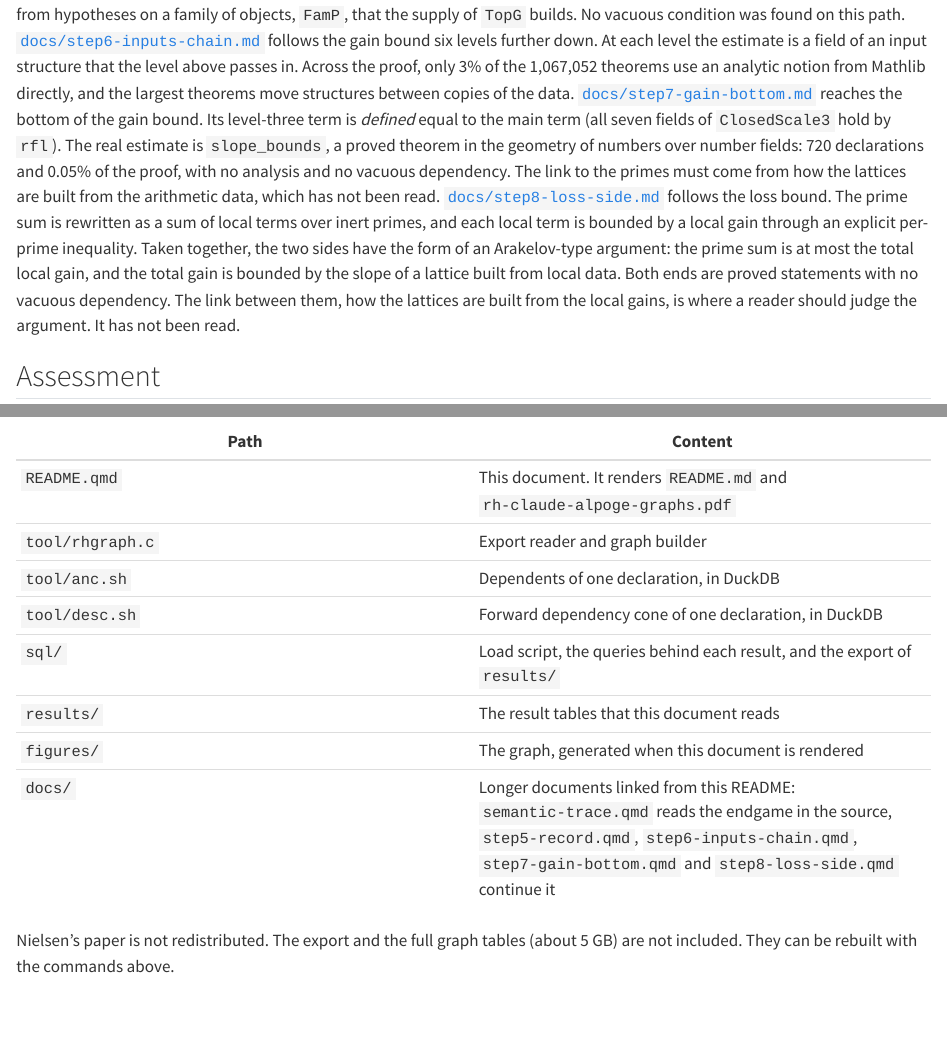
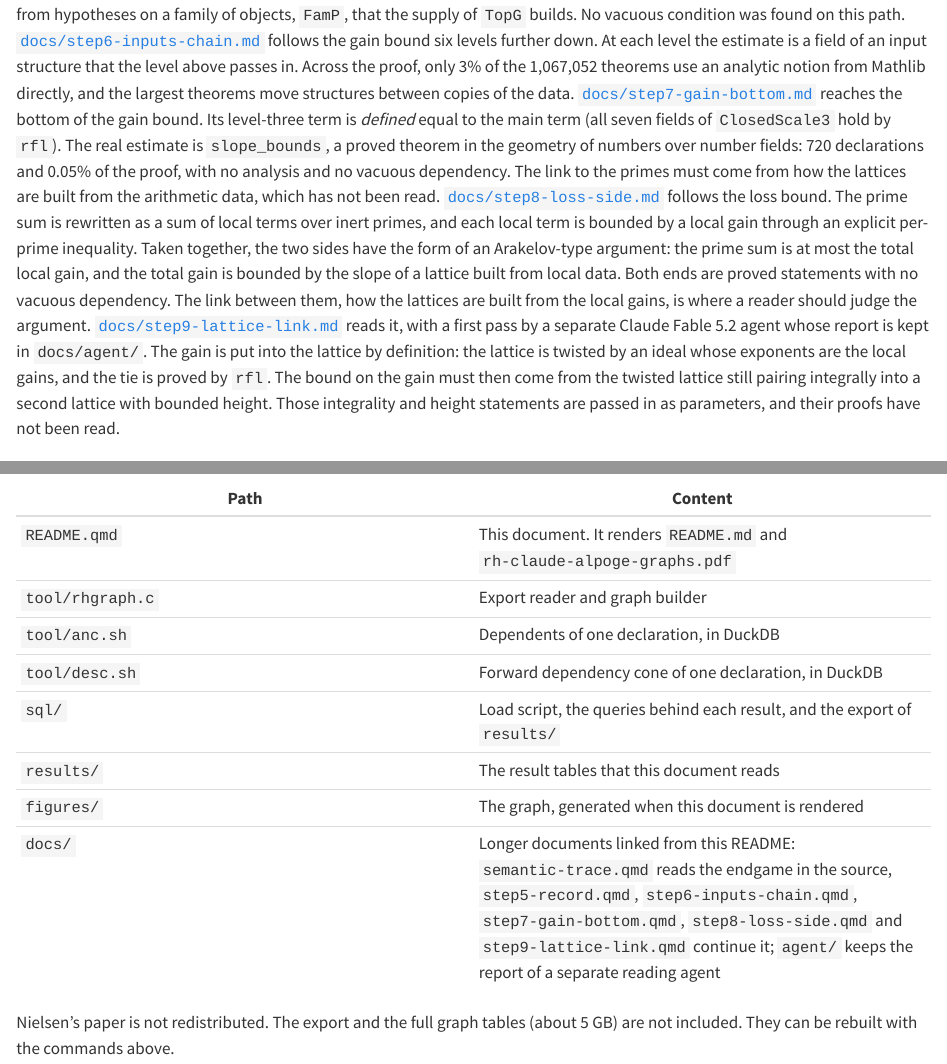
Before and after one commit to sounkou-bioinfo/rh-claude-alpoge-graphs, a Quarto document (README.qmd): the page in a window 1100 px wide, from 5310 px down, and a second part further down, joined at a grey line. Rendered offline with R 4.5, knitr and Pandoc in place of Quarto, with nearby package versions; drawn as R Markdown's standard HTML page in place of the format the file asks for.

Commit message:
Add docs/step9: the gain is twisted into the lattice by definition; toy record used only for local data; Fable agent report

````diff
--- a/README.qmd
+++ b/README.qmd
@@ -319,7 +319,14 @@ local gain through an explicit per-prime inequality. Taken together, the two sid
 form of an Arakelov-type argument: the prime sum is at most the total local gain, and the
 total gain is bounded by the slope of a lattice built from local data. Both ends are proved
 statements with no vacuous dependency. The link between them, how the lattices are built
-from the local gains, is where a reader should judge the argument. It has not been read.
+from the local gains, is where a reader should judge the argument.
+[`docs/step9-lattice-link.md`](docs/step9-lattice-link.md) reads it, with a first pass by a
+separate Claude Fable 5.2 agent whose report is kept in `docs/agent/`. The gain is put into
+the lattice by definition: the lattice is twisted by an ideal whose exponents are the local
+gains, and the tie is proved by `rfl`. The bound on the gain must then come from the twisted
+lattice still pairing integrally into a second lattice with bounded height. Those
+integrality and height statements are passed in as parameters, and their proofs have not
+been read.
 
 ## Assessment
 
@@ -407,7 +414,7 @@ cd .. && quarto render README.qmd
 | `sql/` | Load script, the queries behind each result, and the export of `results/` |
 | `results/` | The result tables that this document reads |
 | `figures/` | The graph, generated when this document is rendered |
-| `docs/` | Longer documents linked from this README: `semantic-trace.qmd` reads the endgame in the source, `step5-record.qmd`, `step6-inputs-chain.qmd`, `step7-gain-bottom.qmd` and `step8-loss-side.qmd` continue it |
+| `docs/` | Longer documents linked from this README: `semantic-trace.qmd` reads the endgame in the source, `step5-record.qmd`, `step6-inputs-chain.qmd`, `step7-gain-bottom.qmd`, `step8-loss-side.qmd` and `step9-lattice-link.qmd` continue it; `agent/` keeps the report of a separate reading agent |
 
 Nielsen's paper is not redistributed. The export and the full graph tables (about 5 GB) are
 not included. They can be rebuilt with the commands above.
--- a/docs/step8-loss-side.qmd
+++ b/docs/step8-loss-side.qmd
@@ -121,3 +121,5 @@ That identification of the total local gain with a lattice degree is the one sta
 report has not seen proved. It is the link between the two sides: the construction of the
 lattices `Nu`, `XE`, `Xc` from the local data. It is the place to read next. A competent
 human reader would judge the whole argument there.
+
+Continued in [step 9](step9-lattice-link.md), which reads the link between the two sides.
--- /dev/null
+++ b/docs/step9-lattice-link.qmd
@@ -0,0 +1,2 @@
+---
+title: "Step 9: the link between the local gains and the lattice"
@@ -0,0 +7,21 @@
+    output-file: step9-lattice-link.md
+---
+
+[Back to step 8](step8-loss-side.md) · [Back to the README](../README.md)
+
+[Step 8](step8-loss-side.md) found that the argument has an Arakelov-type form. The prime
+sum is at most the total local gain. The total local gain is bounded through the slope of a
+lattice. This step reads the link between the two: how the lattices are built, and how the
+gain enters them.
+
+The first reading was done by a separate agent, Claude Fable 5.2 in Pi, with the brief in
+[`agent/fable-lattice-task.md`](agent/fable-lattice-task.md). Its report and notes are in
+[`agent/fable-lattice-report.md`](agent/fable-lattice-report.md) and
+[`agent/fable-lattice-notes.md`](agent/fable-lattice-notes.md). The claims used below were
+checked against the source and the graph by the main session. Paths are relative to `src/`
+at `40e56bab`.
+
+## Summary
+
+- **The gain is put into the lattice by construction.** The lattice `Nu u` is defined as a
+  lattice `NuLat u` twisted by an ideal whose exponents are the local gains. The
@@ -0,0 +31,65 @@
+- **The content is in four other statements:**
+  1. the local lattices `NP` and their index bound by `tau + io`;
+  2. a divisibility `val2`: the pairing has valuation at least the twist exponent `sg`;
+  3. a height bound for the pairing;
+  4. `slope_bounds` for the lattice `RR`, with the ties `hRR`, `hNu`, `shift` and `foTie`.
+
+  These say that the twisted lattice still pairs integrally into `RR`, with bounded
+  height. That is where a gain larger than the arithmetic allows would fail.
+- **A toy record with zero lattices is in the proof.** Only its local fields are used.
+  Its lattices are not.
+- **Items 2 to 4 enter through the structure `DivisionPackageFace`.** Its only builder,
+  `ofOpen`, takes them as parameters. Where they are finally proved has not been read.
+
+## The gain is twisted into the lattice
+
+The definitions, checked in the source:
+
+```lean
+-- Formalism/LocalRingCardinality/DataParams₂.lean:215, 220
+def sg (u : D.what₂.Word) (w : D.what₂.places.Pl) : ℝ :=
+  ∑ j ∈ lifts D, (L.gainD j w + L.F j w - L.E u j w)
+def Ga : ℝ := ∑ w ∈ L.supp, sz w ((∑ j ∈ lifts D, L.gainD j w) - L.tau w)
+
+-- Formalism/LocalRingCardinality/DataDIVDefs.lean:17, 22
+def Iu (D : D7) (L : SizeData₂ D) (u : D.what₂.Word) : FractionalIdeal … :=
+  ∏ w ∈ L.supp, (D.plEq w).asIdeal ^ (-(⌊ur D w (L.sg u w)⌋))
+def NprimeDef (D : D7) (L : SizeData₂ D) : Prop :=
+  ∀ u, (D.div.Nu u).L = Submodule.span (𝓞 D.what₂.LL) {x | ∃ a ∈ Iu D L u, ∃ y ∈ L.NuLat u, x = a • y}
+
+-- Development/AbelianVarietyTheory/Definitions/GlobalTwisting/SetUnipotentTranslate.lean:381-400
+def pt : Pt C where
+  D := setDiv D (nPrime p.L) p.ht        -- replaces Nu u by the twisted lattice, and h by hExpl6
+  …
+      nprimeDef := fun _ => rfl
+      h_eq := fun _ => rfl
+```
+
+$$
+\mathrm{Nu}(u) = \Big( \prod_{w} \mathfrak{p}_w^{-\lfloor e_w \, \mathrm{sg}(u, w) \rfloor} \Big) \cdot \mathrm{NuLat}(u),
+\qquad
+\mathrm{sg}(u, w) = \sum_j \left( \mathrm{gain}_j(w) + F_j(w) - E_{u,j}(w) \right).
+$$
+
+Twisting a lattice by $\mathfrak{p}^{-k}$ raises its degree by $k \log N\mathfrak{p}$. So the
+slope of `Nu u` exceeds the slope of `NuLat u` by the weighted total gain, by definition.
+This is the third identity of this kind on the path. The first two are the height equation
+`hExpl6` (`h_eq := rfl`, the same structure as here) and the level-three scale
+`ClosedScale3` (step 7).
+
+## Where the content is
+
+An identity cannot bound the gain. The bound must come from a statement that limits how far
+`Nu u` can be twisted. The report finds four such statements and reads where they enter:
+
+| Statement | What it constrains | Status |
+|---|---|---|
+| `NP` and `LatticeLengthsAtPlace` (`hG1`) | the local lattice at a gain place. Its index in `MramL` is at most `tau + io` | definitions and entry read. Proofs not read |
+| `val2` (from `val2AllAtRF`) | the pairing of `Nu u` into `RR` has valuation at least $\lfloor e_w\,\mathrm{sg}(u,w) \rfloor$ at each place | entry read. Proof not read |
+| `HBound` clause of `LinkDIV_at`, `hTie` | the height of the pairing is bounded | entry read. Proof not read |
+| `slope_bounds` / `BoundsMu` for `RR` | the dual slope of `RR` | statement read (step 7). Proof not read |
+
+Read together, they say this. The lattice twisted by the gain still maps integrally into
+`RR` with bounded height. The slope of `RR` is bounded by the geometry of numbers. So the
+twist, and with it the total gain, cannot be too large. If the argument is correct, the
+arithmetic of the primes is in `val2`, the integrality of the pairing at the gain places. A
@@ -0,0 +102 @@
+builds a record `D7` with `div := toyZeroLatticeDatum H.E`. Its lattices are zero. The
@@ -0,0 +113,3 @@
+obtains `D` from `record_nonempty`. It uses only `D.loc`, `D.locA` and `D.locT`. In the toy
+record these fields are `G.nloc`, `G.nlocA` and `G.nlocT`, the local data of a `LocalGap`.
+The zero lattices are never read on this path. This is the same pattern as `anyGeometry`: a
@@ -0,0 +125,10 @@
+## What is still open
+
+1. `DivisionPackageFace.ofOpen` and `DivisionPackageColumns.ofTied`: how `val2`, the height
+   bound and the ties are discharged. This is the main gap.
+2. `val2AllAtRF`: the proof of integrality at the gain places. This is where the
+   arithmetic must enter.
+3. The proof of `slope_bounds`.
+4. Which record seeds the family `FamP`.
+
+The full list of ten open points is in the agent report.
````
Also changed, not shown: README.md, docs/agent/fable-lattice-notes.md (added), docs/agent/fable-lattice-report.md (added), docs/agent/fable-lattice-task.md (added), docs/step8-loss-side.md, docs/step9-lattice-link.md (added), rh-claude-alpoge-graphs.pdf, docs/step9-lattice-link.qmd (32 more changed lines).
